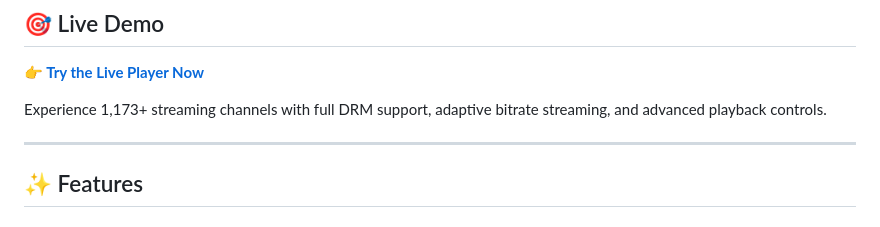
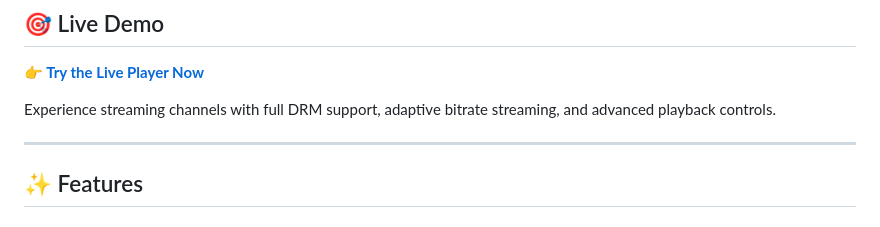
Before and after one commit to sayanpal514-hue/IPTV-PLAYLIST-PARSER-, a Markdown page: README.md, the part around the change. Rendered like a GitHub page.

```diff
--- a/README.md
+++ b/README.md
@@ -14,7 +14,7 @@ A powerful, modern browser-based IPTV player with support for M3U playlists, JSO
 
 **[👉 Try the Live Player Now](https://sayanpal514-hue.github.io/IPTV-PLAYLIST-PARSER-/)**
 
-Experience 1,173+ streaming channels with full DRM support, adaptive bitrate streaming, and advanced playback controls.
+Experience streaming channels with full DRM support, adaptive bitrate streaming, and advanced playback controls.
 
 ---
 
```
